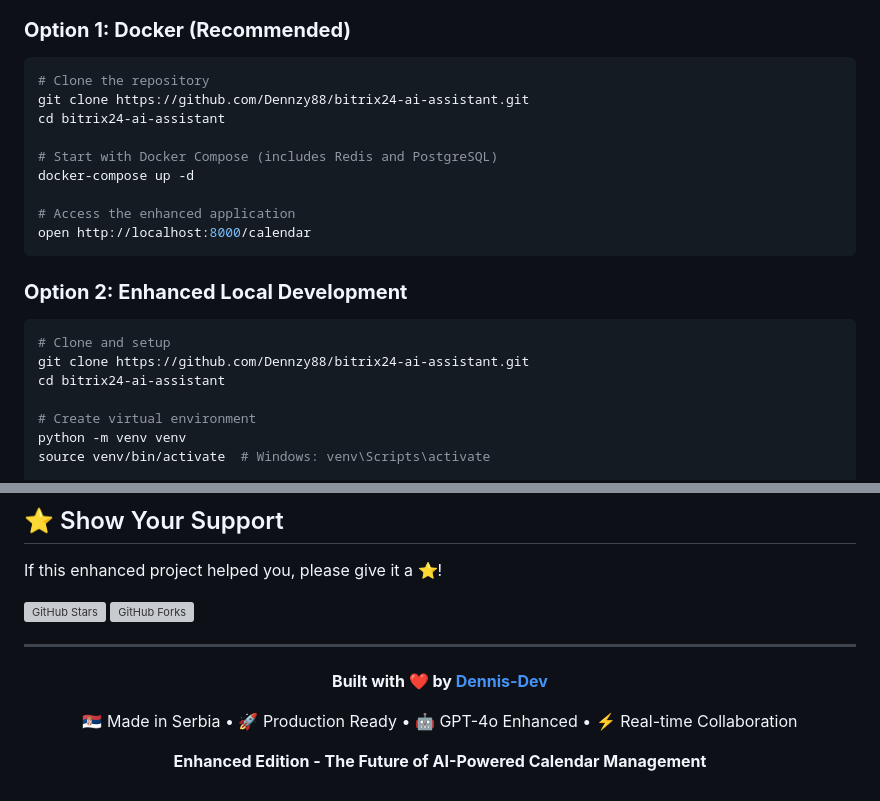
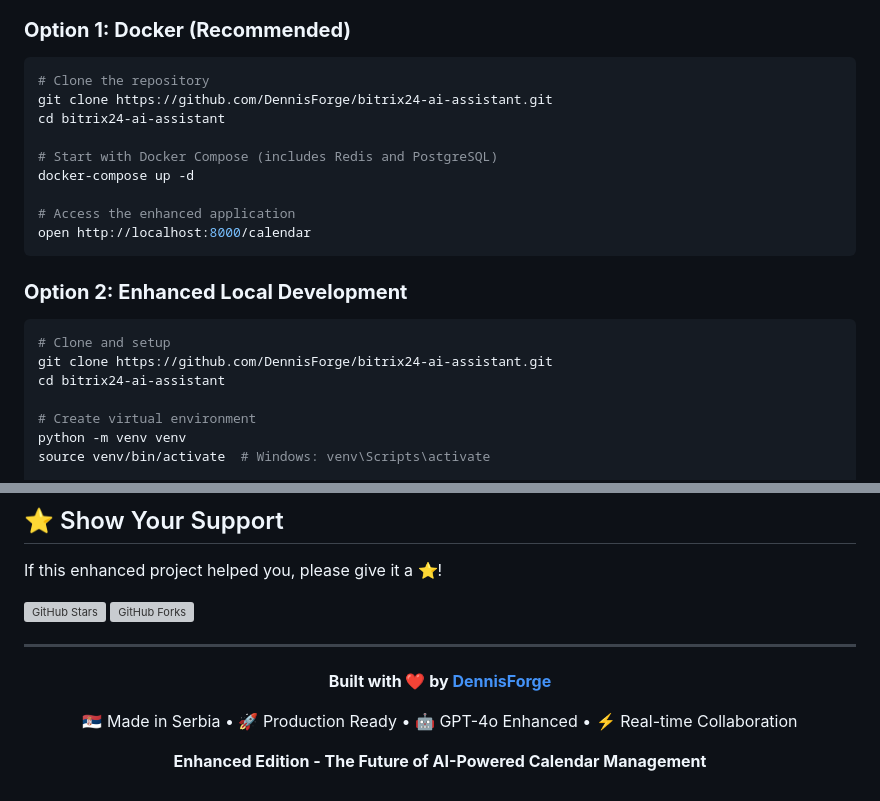
Before and after one commit to DennisForge/bitrix24-ai-assistant, a Markdown page: README.md, 2 parts joined by grey strips. Drawn GitHub-style; grey boxes are pictures that could not be loaded.

````diff
--- a/README.md
+++ b/README.md
@@ -95,7 +95,7 @@ A comprehensive next-generation AI-powered assistant for Bitrix24 CRM that provi
 ### **Option 1: Docker (Recommended)**
 ```bash
 # Clone the repository
-git clone https://github.com/Dennzy88/bitrix24-ai-assistant.git
+git clone https://github.com/DennisForge/bitrix24-ai-assistant.git
 cd bitrix24-ai-assistant
 
 # Start with Docker Compose (includes Redis and PostgreSQL)
@@ -108,7 +108,7 @@ open http://localhost:8000/calendar
 ### **Option 2: Enhanced Local Development**
 ```bash
 # Clone and setup
-git clone https://github.com/Dennzy88/bitrix24-ai-assistant.git
+git clone https://github.com/DennisForge/bitrix24-ai-assistant.git
 cd bitrix24-ai-assistant
 
 # Create virtual environment
@@ -483,7 +483,7 @@ If this enhanced project helped you, please give it a ⭐️!
 
 <div align="center">
 
-**Built with ❤️ by [Dennis-Dev](https://github.com/Dennzy88)**
+**Built with ❤️ by [DennisForge](https://github.com/DennisForge)**
 
 🇷🇸 Made in Serbia • 🚀 Production Ready • 🤖 GPT-4o Enhanced • ⚡ Real-time Collaboration
 
````
Also changed, not shown: other parts of README.md (+3 -3 lines).
